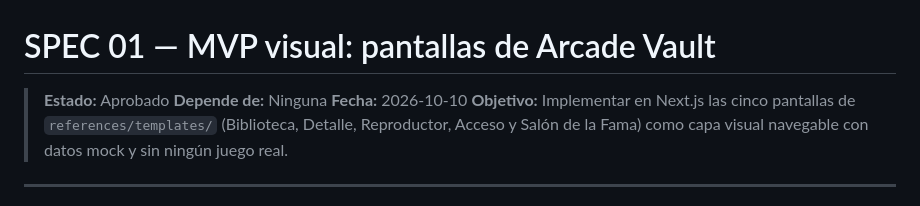
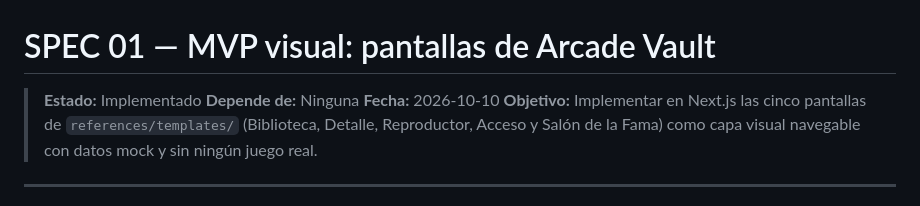
Before and after one commit to FernandoMartinezJara/arcade-vault, a Markdown page: specs/01-mvp-pantallas-visuales.md, the part around the change. GitHub-like rendering.

Commit message:
feat: update status from 'Aprobado' to 'Implementado' in MVP visual spec

```diff
--- a/specs/01-mvp-pantallas-visuales.md
+++ b/specs/01-mvp-pantallas-visuales.md
@@ -1,6 +1,6 @@
 # SPEC 01 — MVP visual: pantallas de Arcade Vault
 
-> **Estado:** Aprobado
+> **Estado:** Implementado
 > **Depende de:** Ninguna
 > **Fecha:** 2026-10-10
 > **Objetivo:** Implementar en Next.js las cinco pantallas de `references/templates/` (Biblioteca, Detalle, Reproductor, Acceso y Salón de la Fama) como capa visual navegable con datos mock y sin ningún juego real.
```
